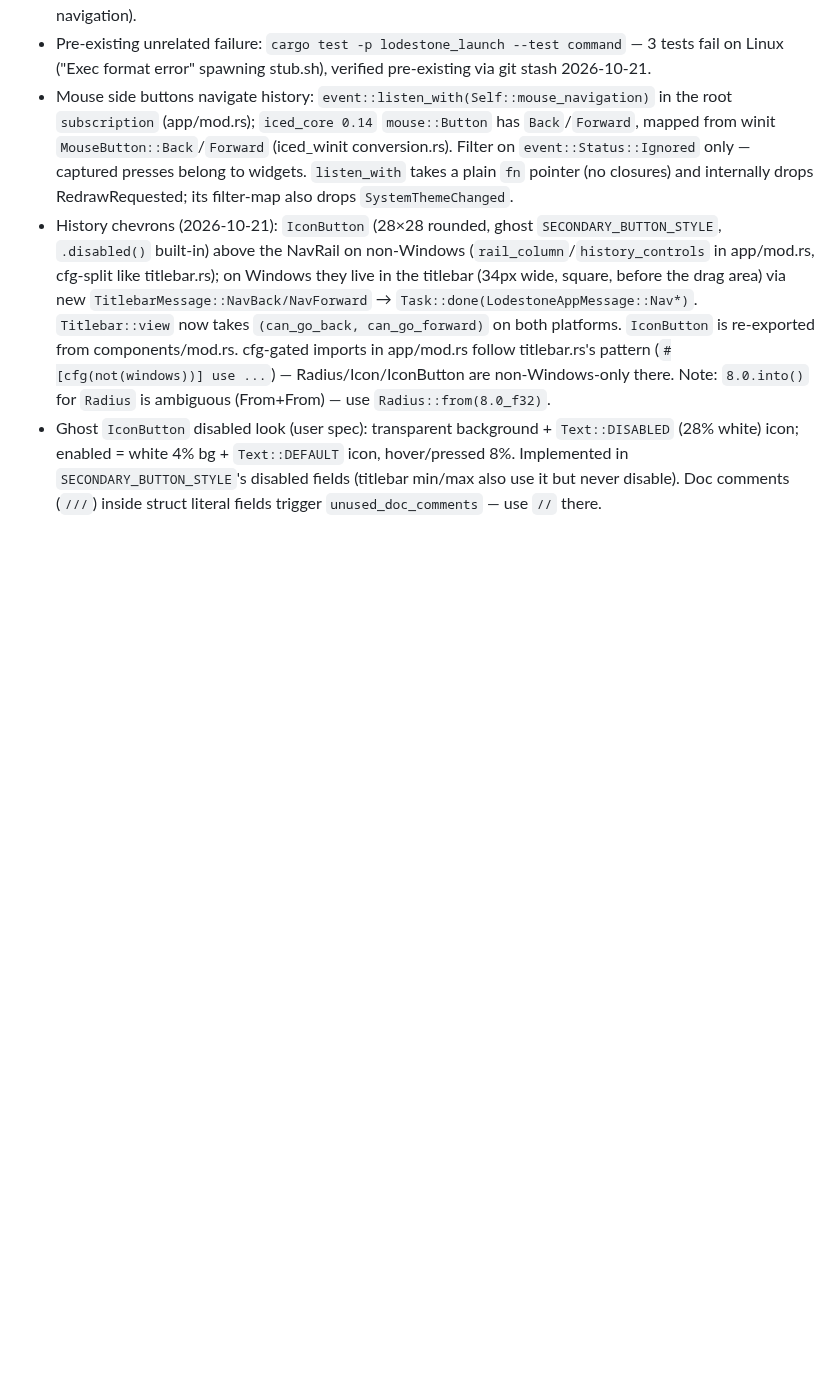
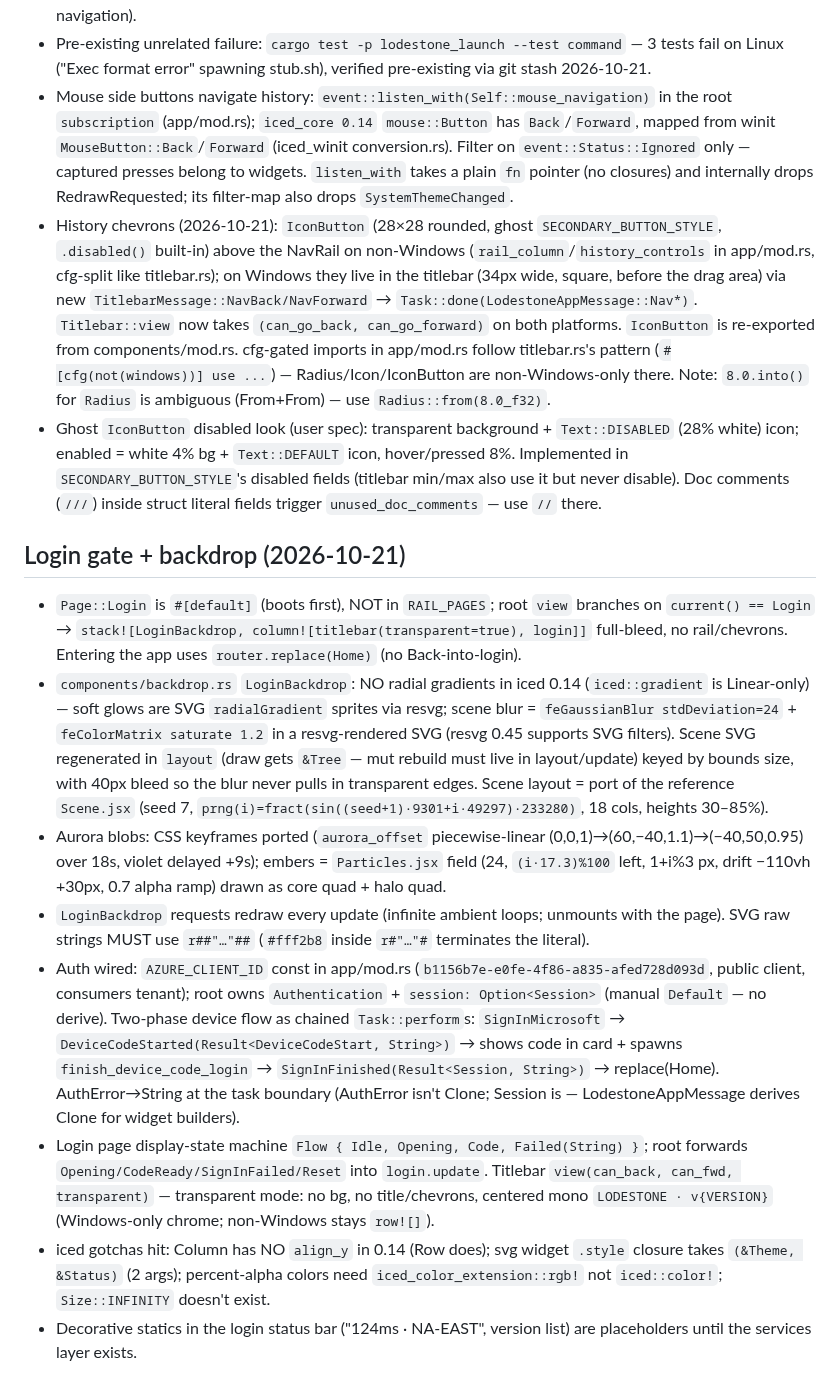
Before and after one commit to Drew-Chase/lodestone-minecraft-launcher, a Markdown page: .opencode/MEMORY.md, the part around the change. Drawn GitHub-style; blank space fills up the shorter version.

Commit message:
Record the login gate and backdrop architecture in MEMORY.md

```diff
--- a/.opencode/MEMORY.md
+++ b/.opencode/MEMORY.md
@@ -68,3 +68,13 @@
 - Mouse side buttons navigate history: `event::listen_with(Self::mouse_navigation)` in the root `subscription` (app/mod.rs); `iced_core 0.14` `mouse::Button` has `Back`/`Forward`, mapped from winit `MouseButton::Back`/`Forward` (iced_winit conversion.rs). Filter on `event::Status::Ignored` only — captured presses belong to widgets. `listen_with` takes a plain `fn` pointer (no closures) and internally drops RedrawRequested; its filter-map also drops `SystemThemeChanged`.
 - History chevrons (2026-10-21): `IconButton` (28×28 rounded, ghost `SECONDARY_BUTTON_STYLE`, `.disabled()` built-in) above the NavRail on non-Windows (`rail_column`/`history_controls` in app/mod.rs, cfg-split like titlebar.rs); on Windows they live in the titlebar (34px wide, square, before the drag area) via new `TitlebarMessage::NavBack/NavForward` → `Task::done(LodestoneAppMessage::Nav*)`. `Titlebar::view` now takes `(can_go_back, can_go_forward)` on both platforms. `IconButton` is re-exported from components/mod.rs. cfg-gated imports in app/mod.rs follow titlebar.rs's pattern (`#[cfg(not(windows))] use ...`) — Radius/Icon/IconButton are non-Windows-only there. Note: `8.0.into()` for `Radius` is ambiguous (From<f32>+From<f64>) — use `Radius::from(8.0_f32)`.
 - Ghost `IconButton` disabled look (user spec): transparent background + `Text::DISABLED` (28% white) icon; enabled = white 4% bg + `Text::DEFAULT` icon, hover/pressed 8%. Implemented in `SECONDARY_BUTTON_STYLE`'s disabled fields (titlebar min/max also use it but never disable). Doc comments (`///`) inside struct literal fields trigger `unused_doc_comments` — use `//` there.
+
+## Login gate + backdrop (2026-10-21)
+- `Page::Login` is `#[default]` (boots first), NOT in `RAIL_PAGES`; root `view` branches on `current() == Login` → `stack![LoginBackdrop, column![titlebar(transparent=true), login]]` full-bleed, no rail/chevrons. Entering the app uses `router.replace(Home)` (no Back-into-login).
+- `components/backdrop.rs` `LoginBackdrop`: NO radial gradients in iced 0.14 (`iced::gradient` is Linear-only) — soft glows are SVG `radialGradient` sprites via resvg; scene blur = `feGaussianBlur stdDeviation=24` + `feColorMatrix saturate 1.2` in a resvg-rendered SVG (resvg 0.45 supports SVG filters). Scene SVG regenerated in `layout` (draw gets `&Tree` — mut rebuild must live in layout/update) keyed by bounds size, with 40px bleed so the blur never pulls in transparent edges. Scene layout = port of the reference `Scene.jsx` (seed 7, `prng(i)=fract(sin((seed+1)·9301+i·49297)·233280)`, 18 cols, heights 30–85%).
+- Aurora blobs: CSS keyframes ported (`aurora_offset` piecewise-linear (0,0,1)→(60,−40,1.1)→(−40,50,0.95) over 18s, violet delayed +9s); embers = `Particles.jsx` field (24, `(i·17.3)%100` left, 1+i%3 px, drift −110vh +30px, 0.7 alpha ramp) drawn as core quad + halo quad.
+- `LoginBackdrop` requests redraw every update (infinite ambient loops; unmounts with the page). SVG raw strings MUST use `r##"…"##` (`#fff2b8` inside `r#"…"#` terminates the literal).
+- Auth wired: `AZURE_CLIENT_ID` const in app/mod.rs (`b1156b7e-e0fe-4f86-a835-afed728d093d`, public client, consumers tenant); root owns `Authentication` + `session: Option<Session>` (manual `Default` — no derive). Two-phase device flow as chained `Task::perform`s: `SignInMicrosoft` → `DeviceCodeStarted(Result<DeviceCodeStart, String>)` → shows code in card + spawns `finish_device_code_login` → `SignInFinished(Result<Session, String>)` → replace(Home). AuthError→String at the task boundary (AuthError isn't Clone; Session is — LodestoneAppMessage derives Clone for widget builders).
+- Login page display-state machine `Flow { Idle, Opening, Code, Failed(String) }`; root forwards `Opening/CodeReady/SignInFailed/Reset` into `login.update`. Titlebar `view(can_back, can_fwd, transparent)` — transparent mode: no bg, no title/chevrons, centered mono `LODESTONE · v{VERSION}` (Windows-only chrome; non-Windows stays `row![]`).
+- iced gotchas hit: Column has NO `align_y` in 0.14 (Row does); svg widget `.style` closure takes `(&Theme, &Status)` (2 args); percent-alpha colors need `iced_color_extension::rgb!` not `iced::color!`; `Size::INFINITY` doesn't exist.
+- Decorative statics in the login status bar ("124ms · NA-EAST", version list) are placeholders until the services layer exists.
```
